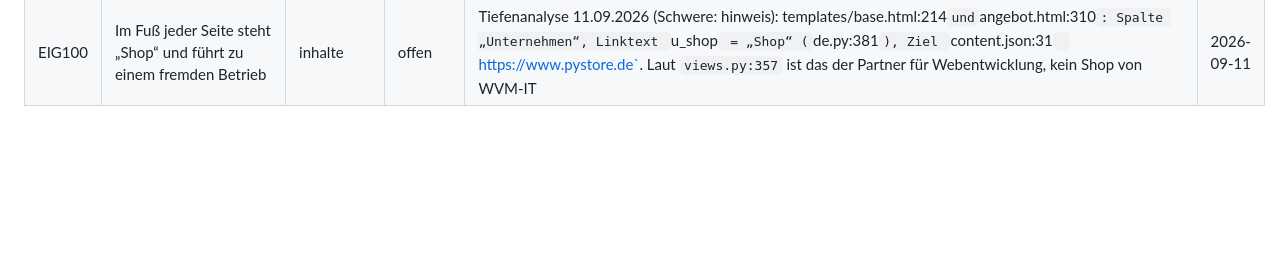
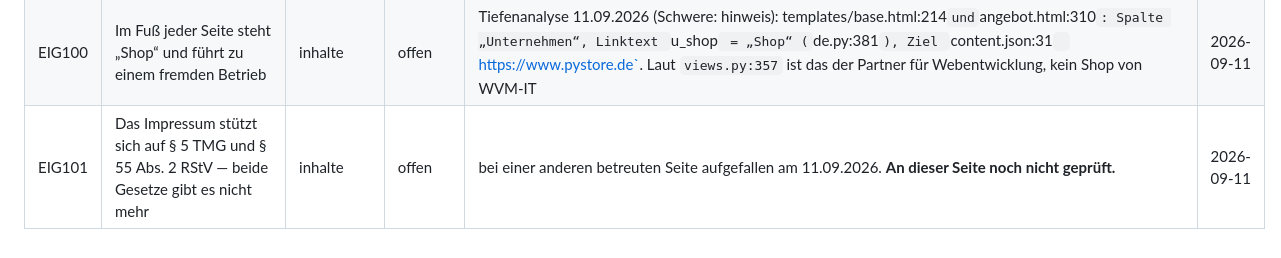
Before and after one commit to BastianScherzinger/wvm-it, a Markdown page: doku/80-AUFGABEN.md, the part around the change. Rendered like a GitHub page; blank space fills up the shorter version.

Commit message:
Doku: eigener Punkt EIG101 eingetragen
Durchgeführt über Webagentur Scherzinger Overview.

```diff
--- a/doku/80-AUFGABEN.md
+++ b/doku/80-AUFGABEN.md
@@ -317,4 +317,5 @@ und rendert, sobald das Feld gefüllt ist.
 | EIG98 | 30-INHALTE führt längst gebaute Seiten als fehlend | inhalte | offen | Tiefenanalyse 11.09.2026 (Schwere: hinweis): doku/30-INHALTE.md:18–30`: 158 URLs, kein Silo `/einrichten/`, 11 Leistungen, 3 Vergleiche. `:77–84` „Fehlende Inhalte“: Über uns, AGB, Barrierefreiheit, Danke-Seite, Feed. Laut `doku/80-AUFGABEN.md:181` seit 05.09.2026 live | 2026-09-11 |
 | EIG99 | 80-AUFGABEN führt Erledigtes weiter als offen | aufgaben | offen | Tiefenanalyse 11.09.2026 (Schwere: hinweis): „Offen“ Nr. 12 (`doku/80-AUFGABEN.md:77`, „Was bei einem Hardwaredefekt passiert, steht nirgends“) ist beantwortet in `einrichten_de.py:91–96` („Werkstattreparaturen führen wir nicht durch“). Hebel 3 (`:99`, TS23) und Hebel 11 (`:107`, „keine Danke-Seite“) sind laut `:181–182` seit 05.09. behoben | 2026-09-11 |
 | EIG100 | Im Fuß jeder Seite steht „Shop“ und führt zu einem fremden Betrieb | inhalte | offen | Tiefenanalyse 11.09.2026 (Schwere: hinweis): templates/base.html:214` und `angebot.html:310`: Spalte „Unternehmen“, Linktext `u_shop` = „Shop“ (`de.py:381`), Ziel `content.json:31` `https://www.pystore.de`. Laut `views.py:357` ist das der Partner für Webentwicklung, kein Shop von WVM-IT | 2026-09-11 |
+| EIG101 | Das Impressum stützt sich auf § 5 TMG und § 55 Abs. 2 RStV — beide Gesetze gibt es nicht mehr | inhalte | offen | bei einer anderen betreuten Seite aufgefallen am 11.09.2026. **An dieser Seite noch nicht geprüft.** | 2026-09-11 |
 <!-- eigenepunkte:ende -->
```
